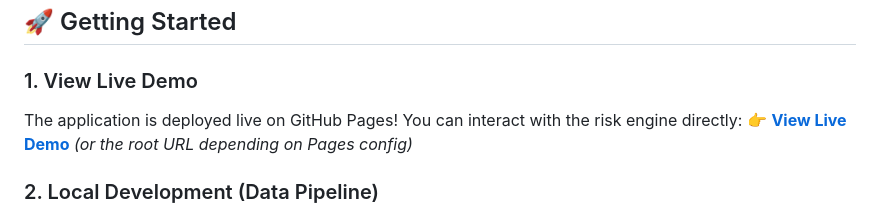
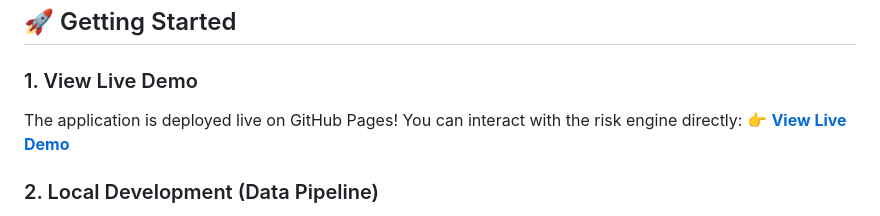
Before and after one commit to pratham-shah-17/MedGuard-AI, a Markdown page: README.md, the part around the change. Drawn GitHub-style.

Commit message:
Fix GitHub Pages link

```diff
--- a/README.md
+++ b/README.md
@@ -31,7 +31,7 @@ The project features a **hybrid risk engine** that falls back on rule-based look
 ### 1. View Live Demo
 
 The application is deployed live on GitHub Pages! You can interact with the risk engine directly:
-👉 **[View Live Demo](https://pratham-shah-17.github.io/MedGuard-AI/docs/)** *(or the root URL depending on Pages config)*
+👉 **[View Live Demo](https://pratham-shah-17.github.io/MedGuard-AI/)**
 
 ### 2. Local Development (Data Pipeline)
 
```
